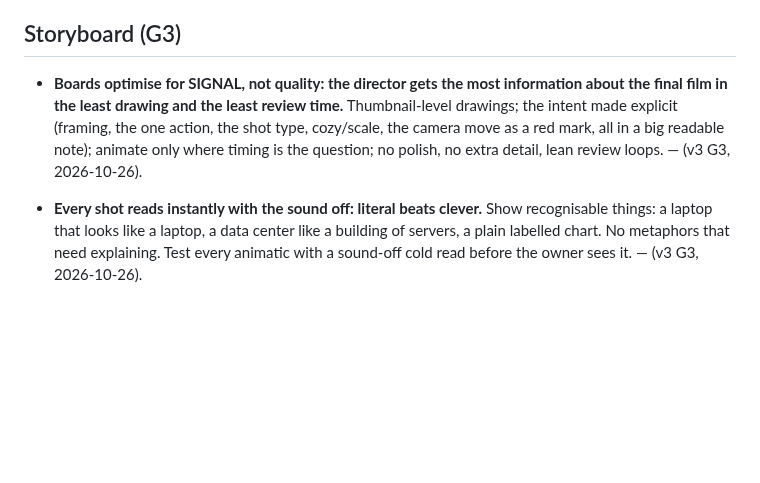
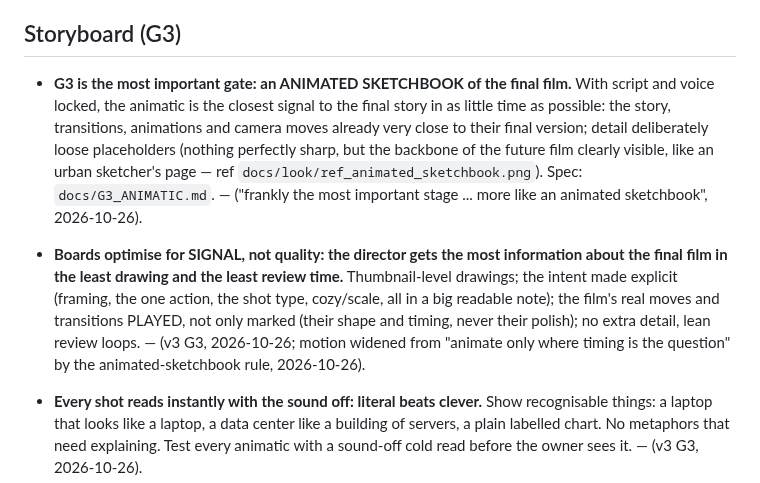
Before and after one commit to devilsanek1/Test-, a Markdown page: video/docs/OWNER_PLAYBOOK.md, the part around the change. Rendered like a GitHub page; blank space fills up the shorter version.

Commit message:
Owner: G3 is an animated sketchbook (near-final story, transitions, camera; loose placeholder detail); ref image saved
Co-Authored-By: Claude Fable 5 <noreply@anthropic.com>
Claude-Session: https://claude.ai/code/session_01H2Wuc49J6cRM7XeM5oyjg1

```diff
--- a/video/docs/OWNER_PLAYBOOK.md
+++ b/video/docs/OWNER_PLAYBOOK.md
@@ -110,10 +110,17 @@ Format: **rule** — why / evidence (video, date).
 - **Every frame at least 8/10, no dead frames, cuts locked to the beat.** — (v1).
 
 ## Storyboard (G3)
+- **G3 is the most important gate: an ANIMATED SKETCHBOOK of the final film.** With script and voice locked, the
+  animatic is the closest signal to the final story in as little time as possible: the story, transitions, animations
+  and camera moves already very close to their final version; detail deliberately loose placeholders (nothing
+  perfectly sharp, but the backbone of the future film clearly visible, like an urban sketcher's page — ref
+  `docs/look/ref_animated_sketchbook.png`). Spec: `docs/G3_ANIMATIC.md`. — ("frankly the most important stage ...
+  more like an animated sketchbook", 2026-10-26).
 - **Boards optimise for SIGNAL, not quality: the director gets the most information about the final film in the least
   drawing and the least review time.** Thumbnail-level drawings; the intent made explicit (framing, the one action,
-  the shot type, cozy/scale, the camera move as a red mark, all in a big readable note); animate only where timing is
-  the question; no polish, no extra detail, lean review loops. — (v3 G3, 2026-10-26).
+  the shot type, cozy/scale, all in a big readable note); the film's real moves and transitions PLAYED, not only
+  marked (their shape and timing, never their polish); no extra detail, lean review loops. — (v3 G3, 2026-10-26;
+  motion widened from "animate only where timing is the question" by the animated-sketchbook rule, 2026-10-26).
 - **Every shot reads instantly with the sound off: literal beats clever.** Show recognisable things: a laptop that looks
   like a laptop, a data center like a building of servers, a plain labelled chart. No metaphors that need explaining.
   Test every animatic with a sound-off cold read before the owner sees it. — (v3 G3, 2026-10-26).
```
Also changed, not shown: video/docs/look/ref_animated_sketchbook.png (added).
